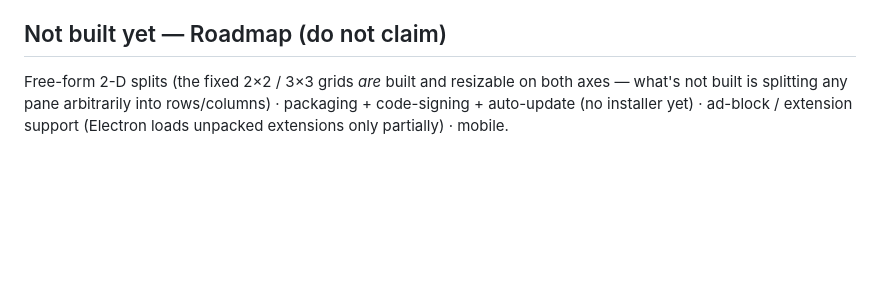
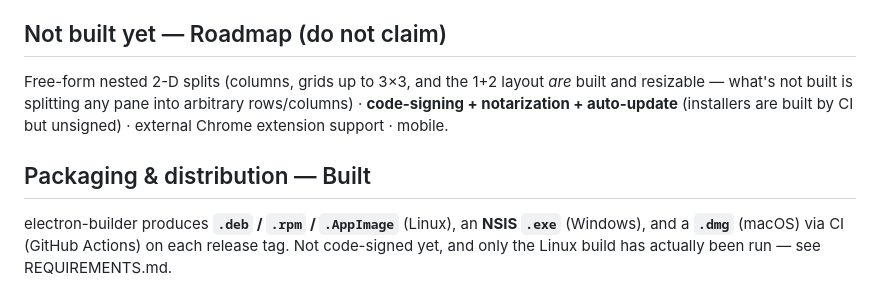
Before and after one commit to MIR-2025/splitser, a Markdown page: FEATURES.md, the part around one of its changes. Drawn GitHub-style; blank space fills up the shorter version.

```diff
--- a/FEATURES.md
+++ b/FEATURES.md
@@ -99,7 +120,12 @@ login doesn't hand a third-party extension read/write access across every site y
 - Key lives only in the isolated renderer while unlocked; idle auto-lock at 15 min.
 
 ## Not built yet — Roadmap (do not claim)
-Free-form 2-D splits (the fixed 2×2 / 3×3 grids *are* built and resizable on both axes — what's
-not built is splitting any pane arbitrarily into rows/columns) · packaging +
-code-signing + auto-update (no installer yet) · ad-block / extension support (Electron loads
-unpacked extensions only partially) · mobile.
+Free-form nested 2-D splits (columns, grids up to 3×3, and the 1+2 layout *are* built and
+resizable — what's not built is splitting any pane into arbitrary rows/columns) ·
+**code-signing + notarization + auto-update** (installers are built by CI but unsigned) ·
+external Chrome extension support · mobile.
+
+## Packaging & distribution — Built
+electron-builder produces **`.deb` / `.rpm` / `.AppImage`** (Linux), an **NSIS `.exe`** (Windows),
+and a **`.dmg`** (macOS) via CI (GitHub Actions) on each release tag. Not code-signed yet, and
+only the Linux build has actually been run — see REQUIREMENTS.md.
```
Also changed, not shown: other parts of FEATURES.md (+35 -14 lines), REQUIREMENTS.md (+46 -38 lines).
